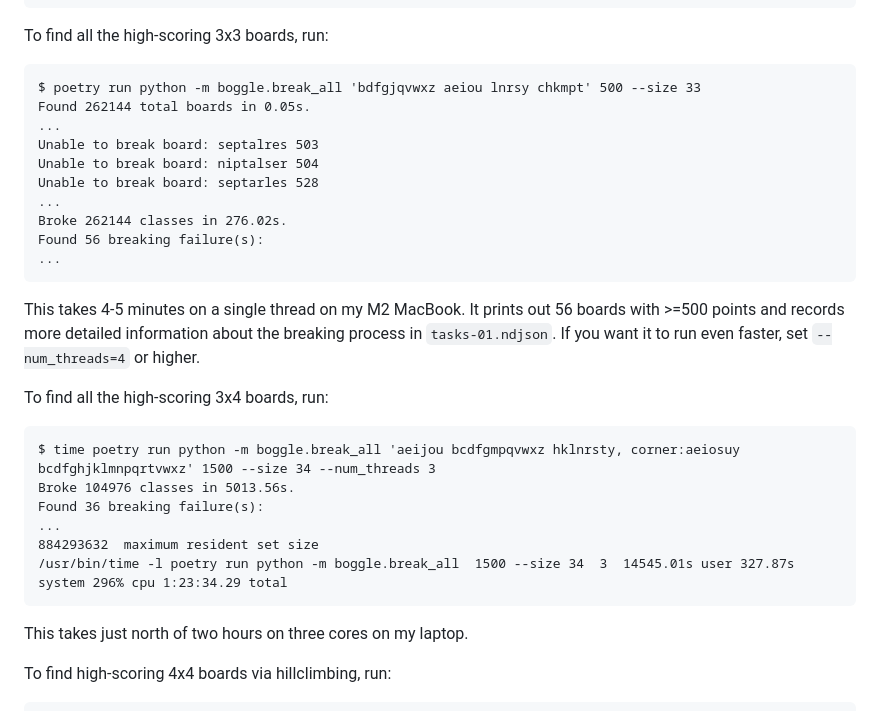
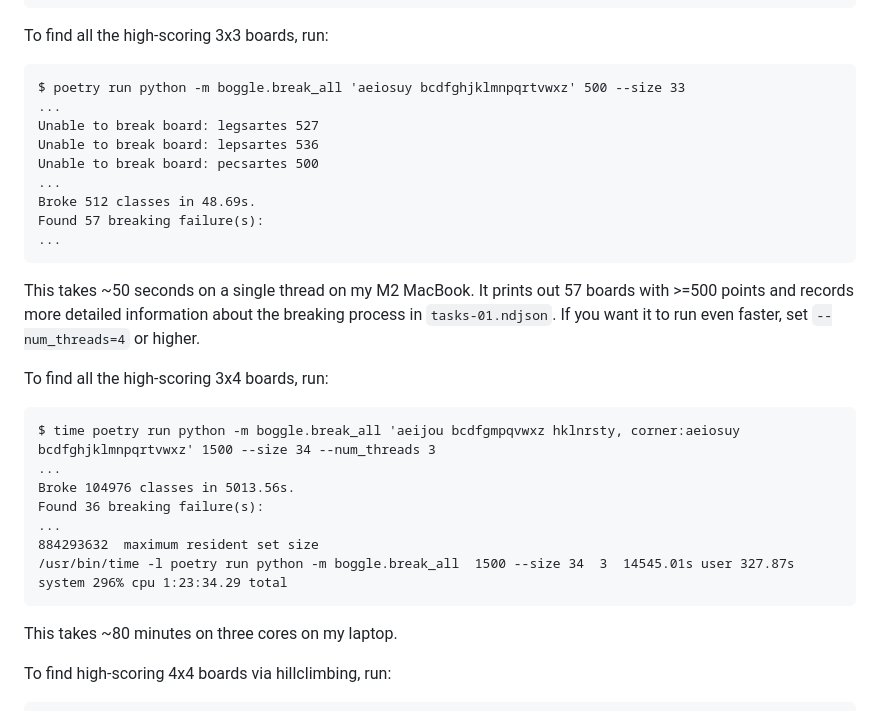
Before and after one commit to danvk/hybrid-boggle, a Markdown page: README.md, the part around the change. Rendered like a GitHub page.

Commit message:
two classes is much faster than four for 3x3

````diff
--- a/README.md
+++ b/README.md
@@ -69,24 +69,24 @@ poetry run pytest
 To find all the high-scoring 3x3 boards, run:
 
 ```
-$ poetry run python -m boggle.break_all 'bdfgjqvwxz aeiou lnrsy chkmpt' 500 --size 33
-Found 262144 total boards in 0.05s.
+$ poetry run python -m boggle.break_all 'aeiosuy bcdfghjklmnpqrtvwxz' 500 --size 33
 ...
-Unable to break board: septalres 503
-Unable to break board: niptalser 504
-Unable to break board: septarles 528
+Unable to break board: legsartes 527
+Unable to break board: lepsartes 536
+Unable to break board: pecsartes 500
 ...
-Broke 262144 classes in 276.02s.
-Found 56 breaking failure(s):
+Broke 512 classes in 48.69s.
+Found 57 breaking failure(s):
 ...
 ```
 
-This takes 4-5 minutes on a single thread on my M2 MacBook. It prints out 56 boards with >=500 points and records more detailed information about the breaking process in `tasks-01.ndjson`. If you want it to run even faster, set `--num_threads=4` or higher.
+This takes ~50 seconds on a single thread on my M2 MacBook. It prints out 57 boards with >=500 points and records more detailed information about the breaking process in `tasks-01.ndjson`. If you want it to run even faster, set `--num_threads=4` or higher.
 
 To find all the high-scoring 3x4 boards, run:
 
 ```
 $ time poetry run python -m boggle.break_all 'aeijou bcdfgmpqvwxz hklnrsty, corner:aeiosuy bcdfghjklmnpqrtvwxz' 1500 --size 34 --num_threads 3
+...
 Broke 104976 classes in 5013.56s.
 Found 36 breaking failure(s):
 ...
@@ -94,7 +94,7 @@ Found 36 breaking failure(s):
 /usr/bin/time -l poetry run python -m boggle.break_all  1500 --size 34  3  14545.01s user 327.87s system 296% cpu 1:23:34.29 total
 ```
 
-This takes just north of two hours on three cores on my laptop.
+This takes ~80 minutes on three cores on my laptop.
 
 To find high-scoring 4x4 boards via hillclimbing, run:
 
````
